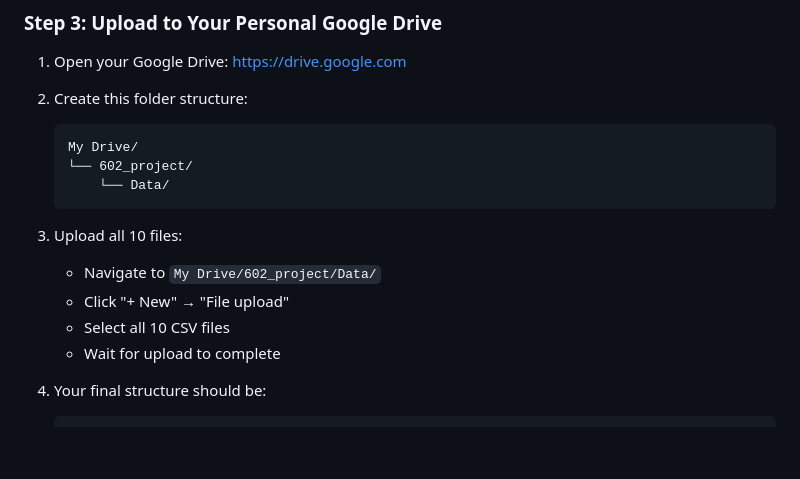
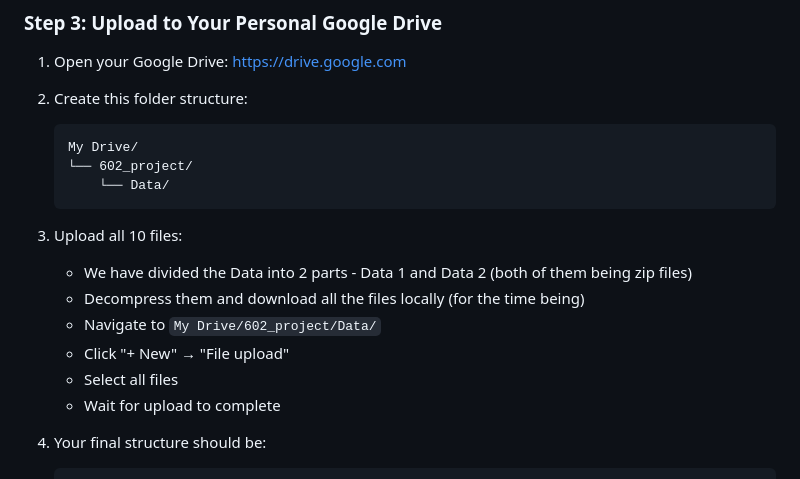
Before and after one commit to Akhil-Kambhatla/Akhil-kambhatla.github.io, a Markdown page: README.md, the part around the change. Drawn GitHub-style; blank space fills up the shorter version.

Commit message:
Clarify file upload instructions in README
Updated instructions for uploading files to clarify selection process.

````diff
--- a/README.md
+++ b/README.md
@@ -108,9 +108,11 @@ This folder contains:
    ```
 
 3. Upload all 10 files:
+   - We have divided the Data into 2 parts - Data 1 and Data 2 (both of them being zip files)
+   - Decompress them and download all the files locally (for the time being)
    - Navigate to `My Drive/602_project/Data/`
    - Click "+ New" → "File upload"
-   - Select all 10 CSV files
+   - Select all files
    - Wait for upload to complete
 
 4. Your final structure should be:
````
